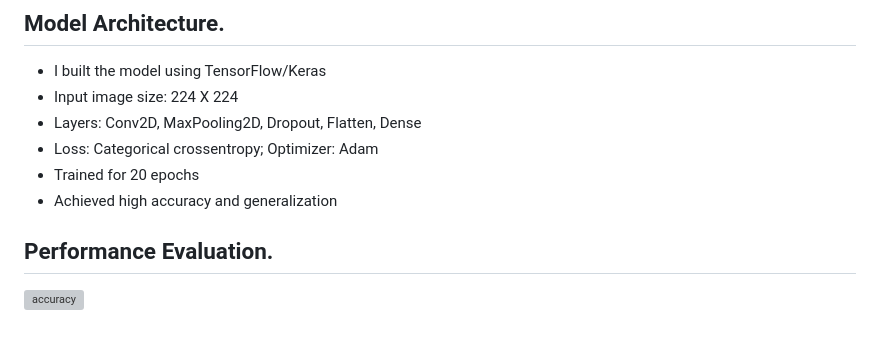
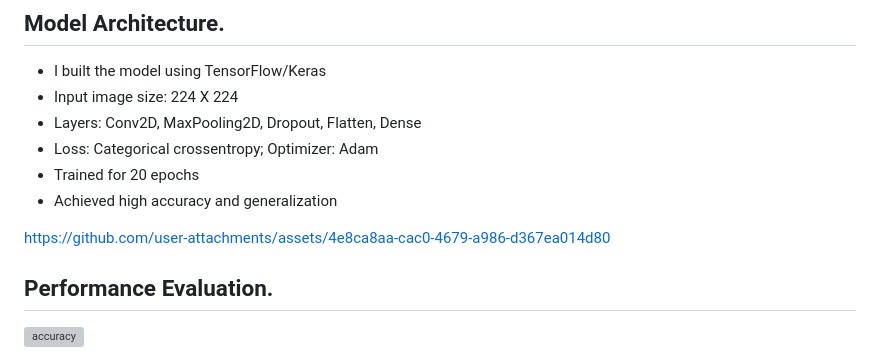
Before and after one commit to Oluwamuyiwa01/Development-of-a-Deep-Learning-Based-Static-Sign-Language-Recognition-Model, a Markdown page: README.md, the part around the change. GitHub-like rendering; blank space fills up the shorter version; grey boxes are pictures that could not be loaded.

```diff
--- a/README.md
+++ b/README.md
@@ -25,6 +25,8 @@ To access the dataset I used in this project, please request permission via this
 * Trained for 20 epochs
 * Achieved high accuracy and generalization
 
+https://github.com/user-attachments/assets/4e8ca8aa-cac0-4679-a986-d367ea014d80
+
 ## Performance Evaluation.
 <img width="441" height="146" alt="accuracy" src="https://github.com/user-attachments/assets/12d3930b-4186-4f2c-ad0f-b5e1ef7a692e" />
 
```
